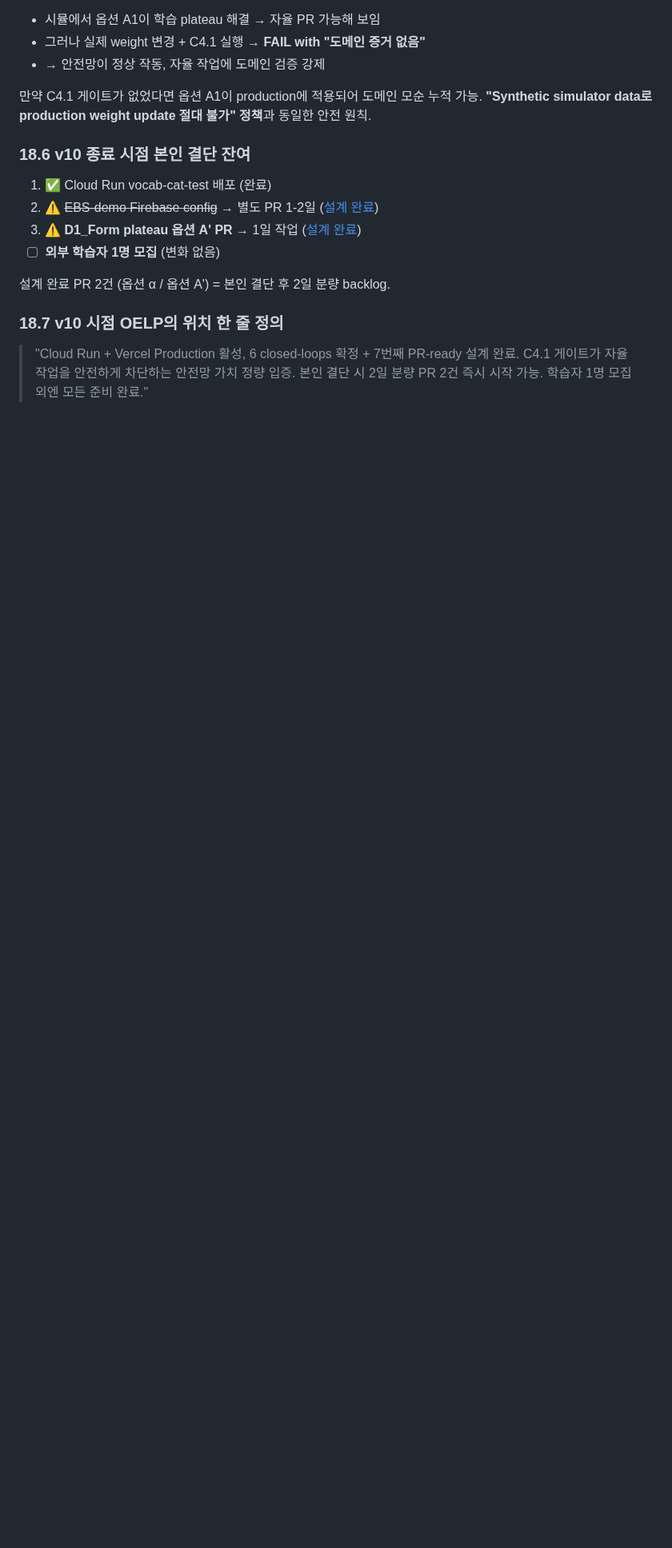
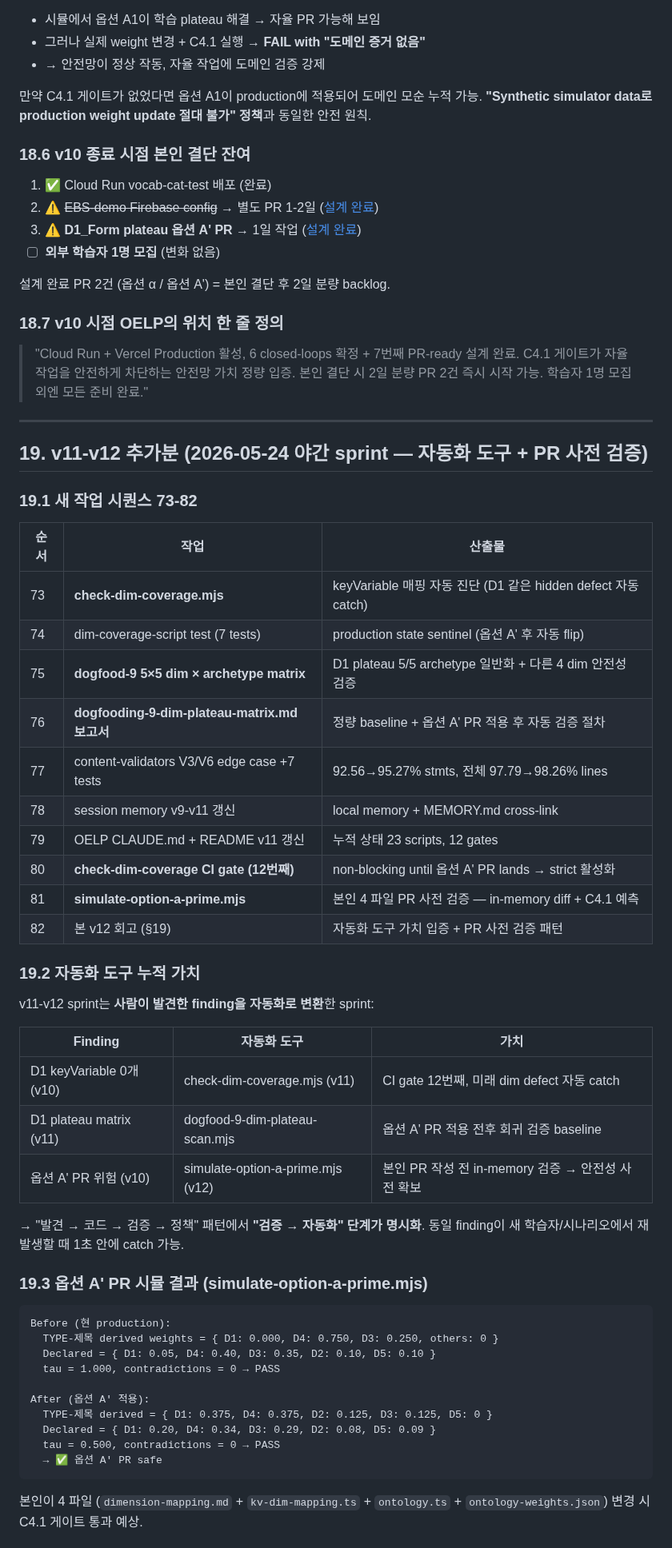
Before and after one commit to smilepat/myprojects, a Markdown page: docs/04-report/oelp-integrated-summary.md, the part around one of its changes. Shown at 80% size. GitHub-like rendering; blank space fills up the shorter version.

Commit message:
docs(report): integrated summary v12 — 자동화 도구 + 옵션 A' 시뮬 PASS
§19 신설 (tasks 73-82):
- check-dim-coverage.mjs (v11) → 12번째 CI gate (v12)
- dogfood-9 5×5 matrix scan + 정식 보고서
- content-validators V3/V6 edge 95.27%
- simulate-option-a-prime.mjs (v12) — 본인 4 파일 PR 사전 검증

§19.2 자동화 도구 누적 가치:
  사람이 발견한 finding을 자동화로 변환:
  - D1 keyVariable 0개 → check-dim-coverage (CI gate)
  - D1 plateau matrix → dogfood-9 (baseline)
  - 옵션 A' PR 위험 → simulate-option-a-prime (in-memory)

§19.3 옵션 A' 시뮬 결과:
  Before: tau=1.000, contradictions=0, PASS
  After:  tau=0.500, contradictions=0, PASS
  → ✅ 본인 PR safe

§19.5 본인 결단 잔여:
  - Cloud Run ✅
  - EBS adapter 1-2일 (설계)
  - 옵션 A' 1일 (설계 + **시뮬 PASS 사전 검증 완료**)
  - 학습자 1명 모집

수치: 356 tests / 24 scripts / 12 components / 98.26% lines /
**12 CI gates** / 52 myprojects docs.

````diff
--- a/docs/04-report/oelp-integrated-summary.md
+++ b/docs/04-report/oelp-integrated-summary.md
@@ -734,3 +734,52 @@ v9 시점에는 **D1 weight 단독 boost** 가설로 출발했으나 v10 실측
 ### 18.7 v10 시점 OELP의 위치 한 줄 정의
 
 > "Cloud Run + Vercel Production 활성, 6 closed-loops 확정 + 7번째 PR-ready 설계 완료. C4.1 게이트가 자율 작업을 안전하게 차단하는 안전망 가치 정량 입증. 본인 결단 시 2일 분량 PR 2건 즉시 시작 가능. 학습자 1명 모집 외엔 모든 준비 완료."
+
+---
+
+## 19. v11-v12 추가분 (2026-05-24 야간 sprint — 자동화 도구 + PR 사전 검증)
+
+### 19.1 새 작업 시퀀스 73-82
+
+| 순서 | 작업 | 산출물 |
+|---|---|---|
+| 73 | **check-dim-coverage.mjs** | keyVariable 매핑 자동 진단 (D1 같은 hidden defect 자동 catch) |
+| 74 | dim-coverage-script test (7 tests) | production state sentinel (옵션 A' 후 자동 flip) |
+| 75 | **dogfood-9 5×5 dim × archetype matrix** | D1 plateau 5/5 archetype 일반화 + 다른 4 dim 안전성 검증 |
+| 76 | **dogfooding-9-dim-plateau-matrix.md 보고서** | 정량 baseline + 옵션 A' PR 적용 후 자동 검증 절차 |
+| 77 | content-validators V3/V6 edge case +7 tests | 92.56→95.27% stmts, 전체 97.79→98.26% lines |
+| 78 | session memory v9-v11 갱신 | local memory + MEMORY.md cross-link |
+| 79 | OELP CLAUDE.md + README v11 갱신 | 누적 상태 23 scripts, 12 gates |
+| 80 | **check-dim-coverage CI gate (12번째)** | non-blocking until 옵션 A' PR lands → strict 활성화 |
+| 81 | **simulate-option-a-prime.mjs** | 본인 4 파일 PR 사전 검증 — in-memory diff + C4.1 예측 |
+| 82 | 본 v12 회고 (§19) | 자동화 도구 가치 입증 + PR 사전 검증 패턴 |
+
+### 19.2 자동화 도구 누적 가치
+
+v11-v12 sprint는 **사람이 발견한 finding을 자동화로 변환**한 sprint:
+
+| Finding | 자동화 도구 | 가치 |
+|---|---|---|
+| D1 keyVariable 0개 (v10) | check-dim-coverage.mjs (v11) | CI gate 12번째, 미래 dim defect 자동 catch |
+| D1 plateau matrix (v11) | dogfood-9-dim-plateau-scan.mjs | 옵션 A' PR 적용 전후 회귀 검증 baseline |
+| 옵션 A' PR 위험 (v10) | simulate-option-a-prime.mjs (v12) | 본인 PR 작성 전 in-memory 검증 → 안전성 사전 확보 |
+
+→ "발견 → 코드 → 검증 → 정책" 패턴에서 **"검증 → 자동화" 단계가 명시화**. 동일 finding이 새 학습자/시나리오에서 재발생할 때 1초 안에 catch 가능.
+
+### 19.3 옵션 A' PR 시뮬 결과 (simulate-option-a-prime.mjs)
+
+```
+Before (현 production):
+  TYPE-제목 derived weights = { D1: 0.000, D4: 0.750, D3: 0.250, others: 0 }
+  Declared = { D1: 0.05, D4: 0.40, D3: 0.35, D2: 0.10, D5: 0.10 }
+  tau = 1.000, contradictions = 0 → PASS
+
+After (옵션 A' 적용):
+  TYPE-제목 derived = { D1: 0.375, D4: 0.375, D2: 0.125, D3: 0.125, D5: 0 }
+  Declared = { D1: 0.20, D4: 0.34, D3: 0.29, D2: 0.08, D5: 0.09 }
+  tau = 0.500, contradictions = 0 → PASS
+  → ✅ 옵션 A' PR safe
+```
+
+본인이 4 파일 (`dimension-mapping.md` + `kv-dim-mapping.ts` + `ontology.ts` + `ontology-weights.json`) 변경 시 C4.1 게이트 통과 예상.
+
````
Also changed, not shown: other parts of docs/04-report/oelp-integrated-summary.md (+25 -0 lines).
